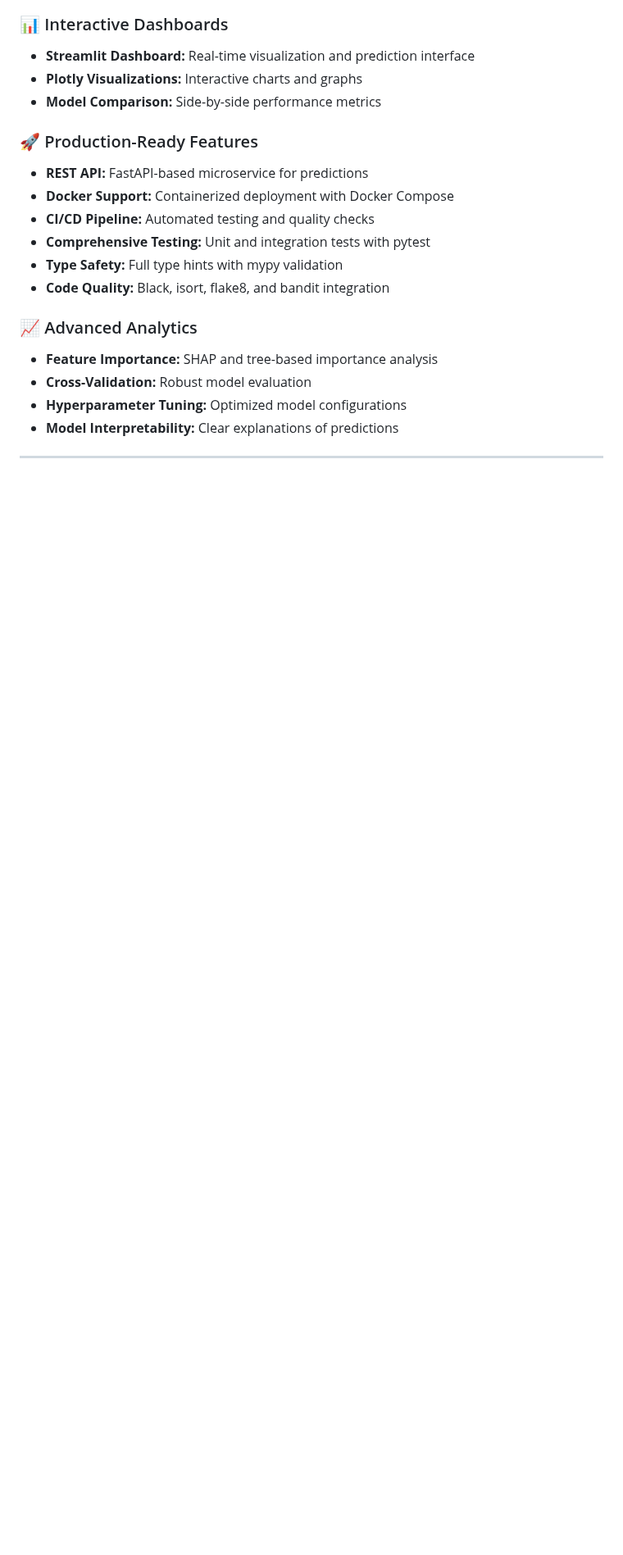
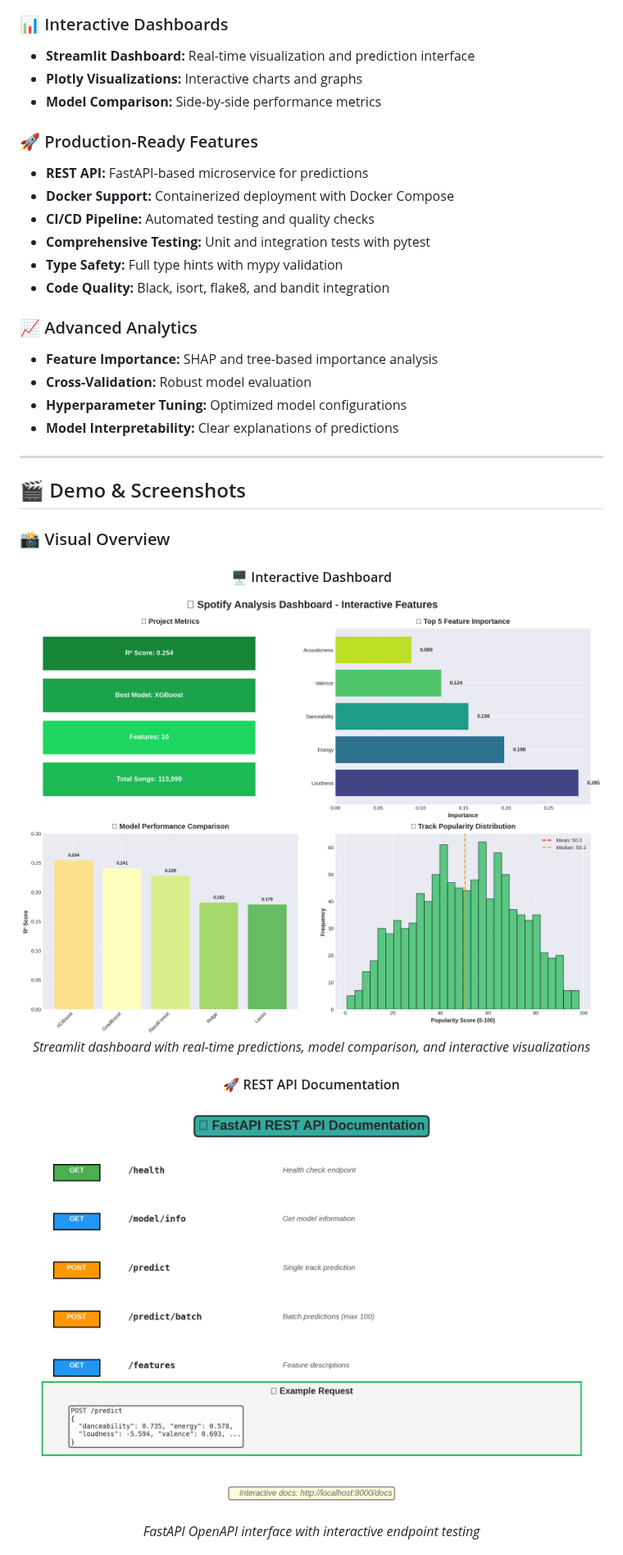
Before and after one commit to tavs-coelho/An-lise-Spotify, a Markdown page: README.md, the part around one of its changes. Shown at 82% size. GitHub-like rendering; pictures changed too: assets/screenshots/api_preview.png (added), assets/screenshots/dashboard_preview.png (added); blank space fills up the shorter version.

```diff
--- a/README.md
+++ b/README.md
@@ -84,3 +84,17 @@ This project implements a **complete end-to-end machine learning pipeline** for
 
 ---
 
+## 🎬 Demo & Screenshots
+
+### 📸 Visual Overview
+
+<div align="center">
+
+#### 🖥️ Interactive Dashboard
+![Dashboard Preview](assets/screenshots/dashboard_preview.png)
+*Streamlit dashboard with real-time predictions, model comparison, and interactive visualizations*
+
+#### 🚀 REST API Documentation
+![API Preview](assets/screenshots/api_preview.png)
+*FastAPI OpenAPI interface with interactive endpoint testing*
+
```
Also changed, not shown: other parts of README.md (+30 -0 lines), assets/README.md (added, +131 -0 lines), assets/demo/DEMO_GUIDE.md (added, +240 -0 lines), assets/screenshots/architecture.png (added), assets/screenshots/feature_analysis.png (added), assets/screenshots/results_summary.png (added), 1 other file.
